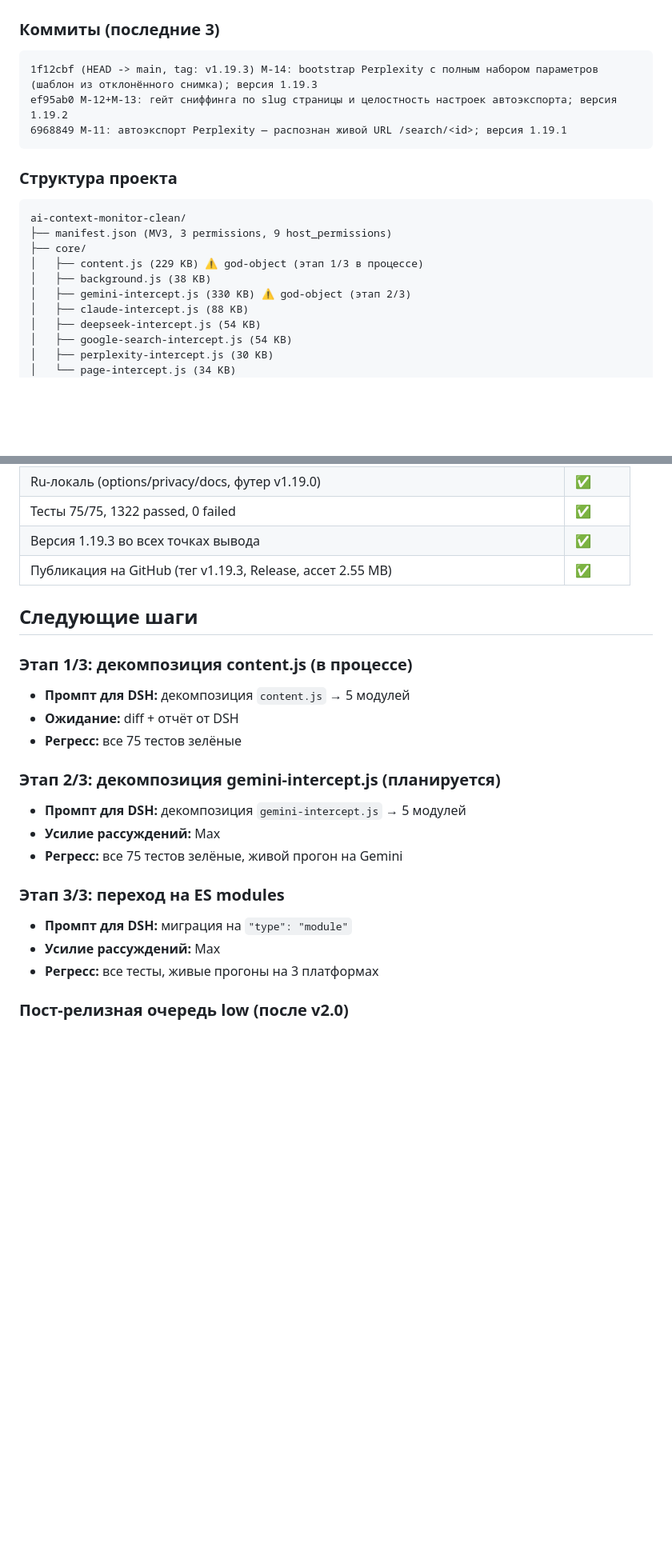
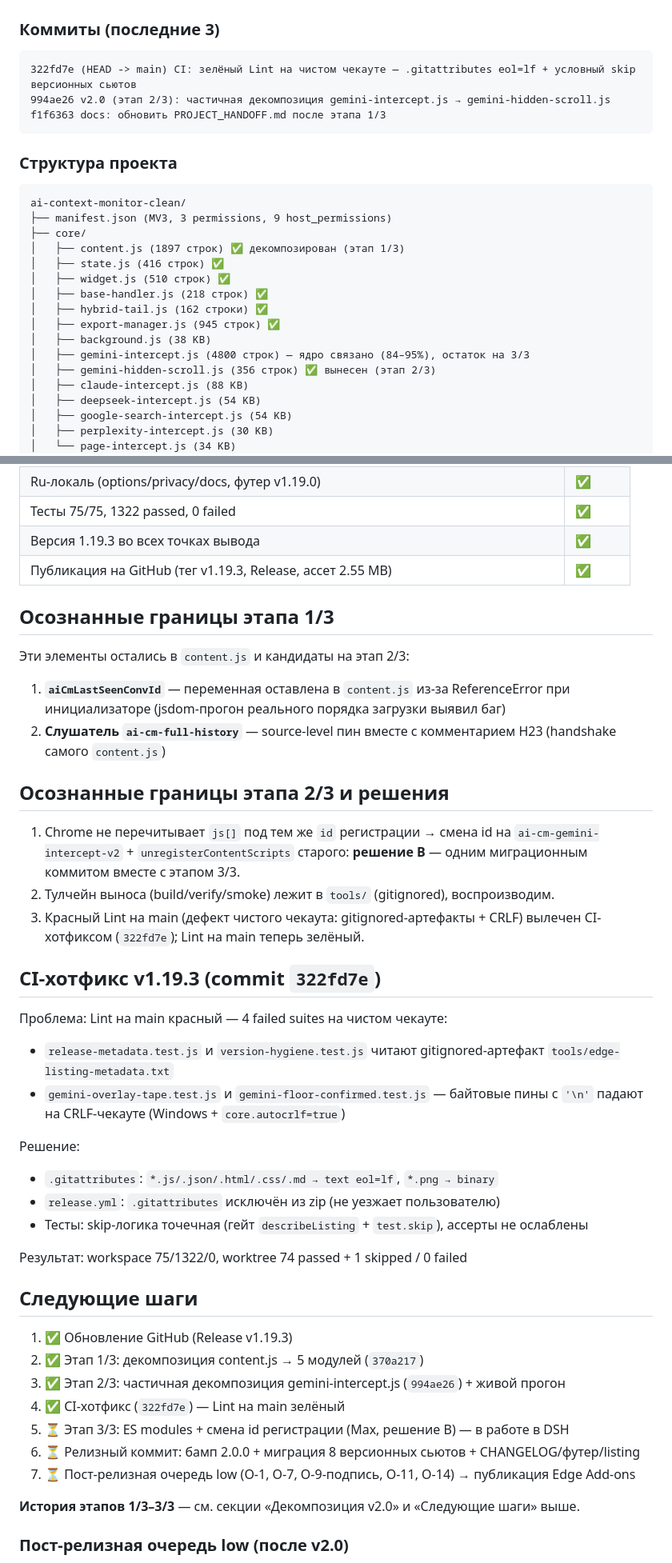
Before and after one commit to shtakan/ai-context-monitor, a Markdown page: PROJECT_HANDOFF.md, 2 parts joined by grey strips. Shown at 80% size. Drawn GitHub-style; blank space fills up the shorter version.

Commit message:
docs: обновить PROJECT_HANDOFF.md после этапов 1–3/3 и CI-хотфикса

````diff
--- a/PROJECT_HANDOFF.md
+++ b/PROJECT_HANDOFF.md
@@ -71,9 +86,9 @@
 
 ### Коммиты (последние 3)
 ```
-1f12cbf (HEAD -> main, tag: v1.19.3) M-14: bootstrap Perplexity с полным набором параметров (шаблон из отклонённого снимка); версия 1.19.3
-ef95ab0 M-12+M-13: гейт сниффинга по slug страницы и целостность настроек автоэкспорта; версия 1.19.2
-6968849 M-11: автоэкспорт Perplexity — распознан живой URL /search/<id>; версия 1.19.1
+322fd7e (HEAD -> main) CI: зелёный Lint на чистом чекауте — .gitattributes eol=lf + условный skip версионных сьютов
+994ae26 v2.0 (этап 2/3): частичная декомпозиция gemini-intercept.js → gemini-hidden-scroll.js
+f1f6363 docs: обновить PROJECT_HANDOFF.md после этапа 1/3
 ```
 
 ### Структура проекта
@@ -81,9 +96,15 @@ ef95ab0 M-12+M-13: гейт сниффинга по slug страницы и ц
 ai-context-monitor-clean/
 ├── manifest.json (MV3, 3 permissions, 9 host_permissions)
 ├── core/
-│   ├── content.js (229 KB) ⚠️ god-object (этап 1/3 в процессе)
+│   ├── content.js (1897 строк) ✅ декомпозирован (этап 1/3)
+│   ├── state.js (416 строк) ✅
+│   ├── widget.js (510 строк) ✅
+│   ├── base-handler.js (218 строк) ✅
+│   ├── hybrid-tail.js (162 строки) ✅
+│   ├── export-manager.js (945 строк) ✅
 │   ├── background.js (38 KB)
-│   ├── gemini-intercept.js (330 KB) ⚠️ god-object (этап 2/3)
+│   ├── gemini-intercept.js (4800 строк) — ядро связано (84–95%), остаток на 3/3
+│   ├── gemini-hidden-scroll.js (356 строк) ✅ вынесен (этап 2/3)
 │   ├── claude-intercept.js (88 KB)
 │   ├── deepseek-intercept.js (54 KB)
 │   ├── google-search-intercept.js (54 KB)
@@ -137,22 +158,47 @@ ai-context-monitor-clean/
 | Версия 1.19.3 во всех точках вывода | ✅ |
 | Публикация на GitHub (тег v1.19.3, Release, ассет 2.55 MB) | ✅ |
 
+## Осознанные границы этапа 1/3
+
+Эти элементы остались в `content.js` и кандидаты на этап 2/3:
+
+1. **`aiCmLastSeenConvId`** — переменная оставлена в `content.js` из-за ReferenceError при инициализаторе (jsdom-прогон реального порядка загрузки выявил баг)
+2. **Слушатель `ai-cm-full-history`** — source-level пин вместе с комментарием H23 (handshake самого `content.js`)
+
+## Осознанные границы этапа 2/3 и решения
+
+1. Chrome не перечитывает `js[]` под тем же `id` регистрации → смена id на
+   `ai-cm-gemini-intercept-v2` + `unregisterContentScripts` старого:
+   **решение B** — одним миграционным коммитом вместе с этапом 3/3.
+2. Тулчейн выноса (build/verify/smoke) лежит в `tools/` (gitignored), воспроизводим.
+3. Красный Lint на main (дефект чистого чекаута: gitignored-артефакты + CRLF)
+   вылечен CI-хотфиксом (`322fd7e`); Lint на main теперь зелёный.
+
+## CI-хотфикс v1.19.3 (commit `322fd7e`)
+
+Проблема: Lint на main красный — 4 failed suites на чистом чекауте:
+- `release-metadata.test.js` и `version-hygiene.test.js` читают gitignored-артефакт `tools/edge-listing-metadata.txt`
+- `gemini-overlay-tape.test.js` и `gemini-floor-confirmed.test.js` — байтовые пины с `'\n'` падают на CRLF-чекауте (Windows + `core.autocrlf=true`)
+
+Решение:
+- `.gitattributes`: `*.js/.json/.html/.css/.md → text eol=lf`, `*.png → binary`
+- `release.yml`: `.gitattributes` исключён из zip (не уезжает пользователю)
+- Тесты: skip-логика точечная (гейт `describeListing` + `test.skip`), ассерты не ослаблены
+
+Результат: workspace 75/1322/0, worktree 74 passed + 1 skipped / 0 failed
+
+
 ## Следующие шаги
 
-### Этап 1/3: декомпозиция content.js (в процессе)
-- **Промпт для DSH:** декомпозиция `content.js` → 5 модулей
-- **Ожидание:** diff + отчёт от DSH
-- **Регресс:** все 75 тестов зелёные
+1. ✅ Обновление GitHub (Release v1.19.3)
+2. ✅ Этап 1/3: декомпозиция content.js → 5 модулей (`370a217`)
+3. ✅ Этап 2/3: частичная декомпозиция gemini-intercept.js (`994ae26`) + живой прогон
+4. ✅ CI-хотфикс (`322fd7e`) — Lint на main зелёный
+5. ⏳ Этап 3/3: ES modules + смена id регистрации (Max, решение B) — в работе в DSH
+6. ⏳ Релизный коммит: бамп 2.0.0 + миграция 8 версионных сьютов + CHANGELOG/футер/listing
+7. ⏳ Пост-релизная очередь low (O-1, O-7, O-9-подпись, O-11, O-14) → публикация Edge Add-ons
 
-### Этап 2/3: декомпозиция gemini-intercept.js (планируется)
-- **Промпт для DSH:** декомпозиция `gemini-intercept.js` → 5 модулей
-- **Усилие рассуждений:** Max
-- **Регресс:** все 75 тестов зелёные, живой прогон на Gemini
-
-### Этап 3/3: переход на ES modules
-- **Промпт для DSH:** миграция на `"type": "module"`
-- **Усилие рассуждений:** Max
-- **Регресс:** все тесты, живые прогоны на 3 платформах
+**История этапов 1/3–3/3** — см. секции «Декомпозиция v2.0» и «Следующие шаги» выше.
 
 ### Пост-релизная очередь low (после v2.0)
 - O-1: DOM-мисдетект ChatGPT (усилие: Medium)
````
Also changed, not shown: other parts of PROJECT_HANDOFF.md (+26 -11 lines).
